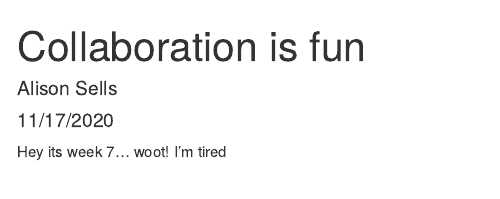
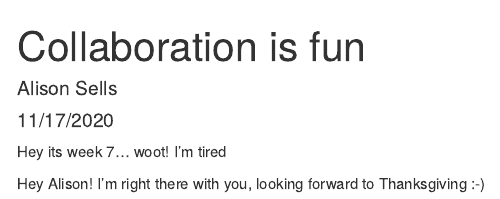
Before and after one commit to asells7/week-7-collab, an R Markdown document (week-7-collab.Rmd): the page in a window 1100 px wide, from its top. Rendered offline with R 4.5, knitr and Pandoc, with nearby package versions.

Commit message:
Added text to collab rmd - Cait

````diff
--- a/week-7-collab.Rmd
+++ b/week-7-collab.Rmd
@@ -10,3 +10,5 @@ knitr::opts_chunk$set(echo = TRUE)
 ```
 
 Hey its week 7... woot! I'm tired
+
+Hey Alison! I'm right there with you, looking forward to Thanksgiving :-)
````
